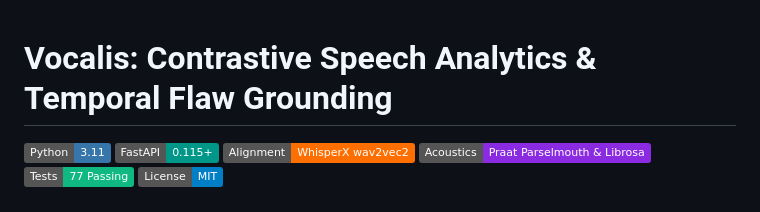
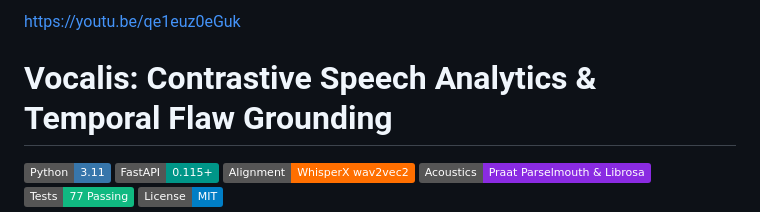
Before and after one commit to Arpit-Sharma5032/Vocalis, a Markdown page: README.md, the part around the change. Rendered like a GitHub page; badges without logos.

Commit message:
docs: add YouTube demo video and dataset links to README

```diff
--- a/README.md
+++ b/README.md
@@ -1,3 +1,5 @@
+https://youtu.be/qe1euz0eGuk
+
 # Vocalis: Contrastive Speech Analytics & Temporal Flaw Grounding
 
 ![Python 3.11](https://img.shields.io/badge/Python-3.11-3776AB?logo=python&logoColor=white)
```
Also changed, not shown: docs/TECHNICAL_REPORT.md (+92 -22 lines).
